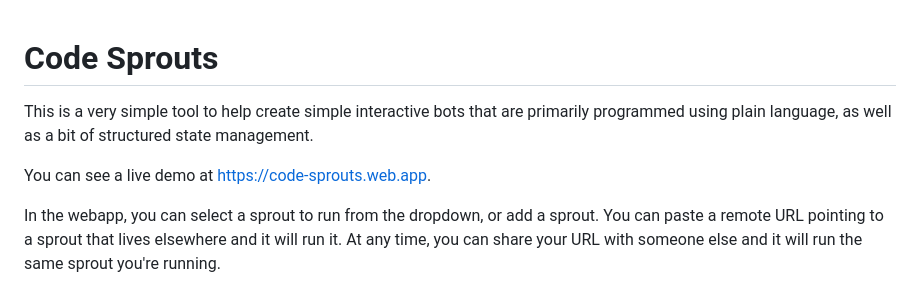
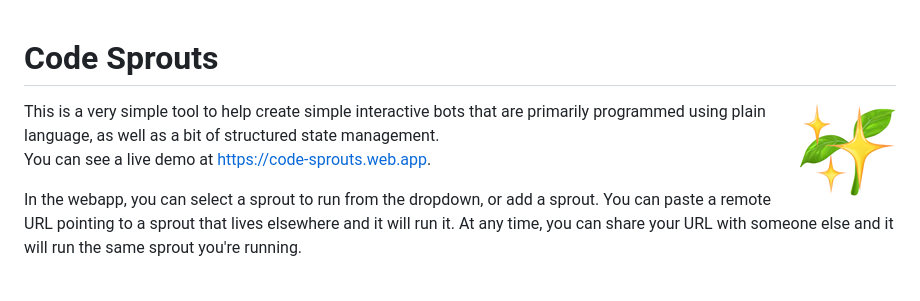
Before and after one commit to jkomoros/code-sprouts, a Markdown page: README.md, the part around the change. Drawn GitHub-style.

Commit message:
Add the image to README.
Part of #3.

```diff
--- a/README.md
+++ b/README.md
@@ -1,5 +1,5 @@
 # Code Sprouts
-
+<img src='images/manifest/icon-96x96.png?raw=true' align='right' />
 This is a very simple tool to help create simple interactive bots that are primarily programmed using plain language, as well as a bit of structured state management.
 
 You can see a live demo at https://code-sprouts.web.app.
```
